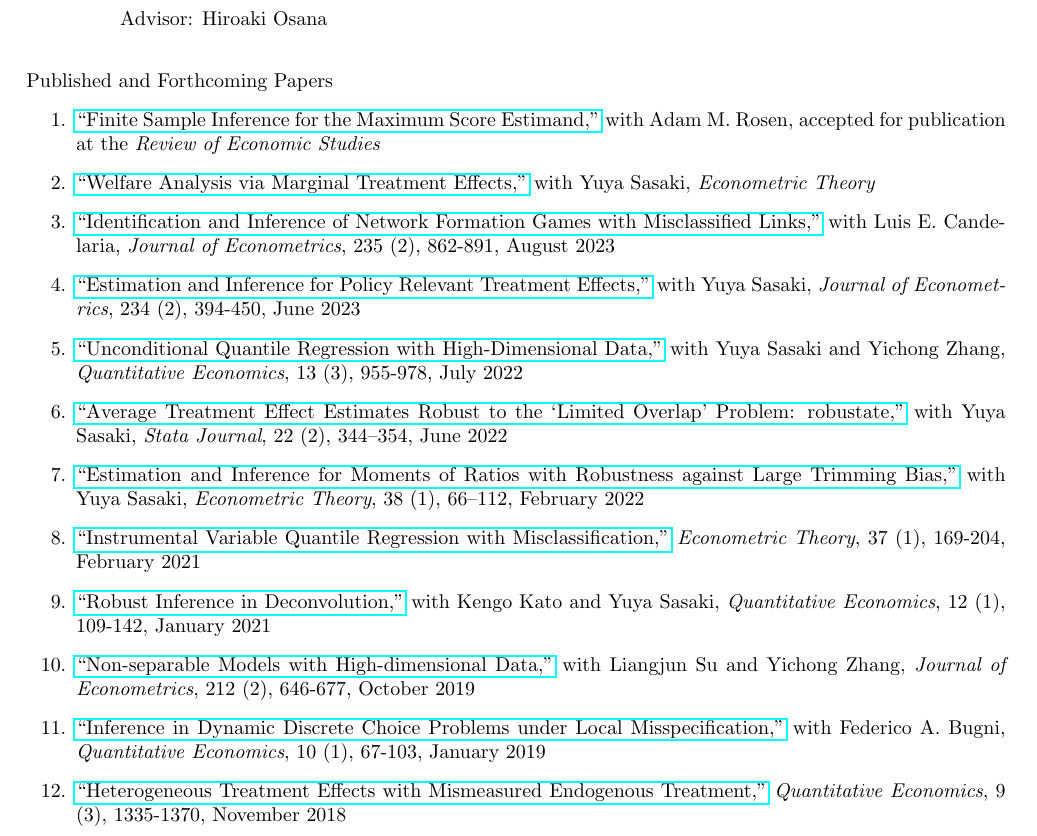
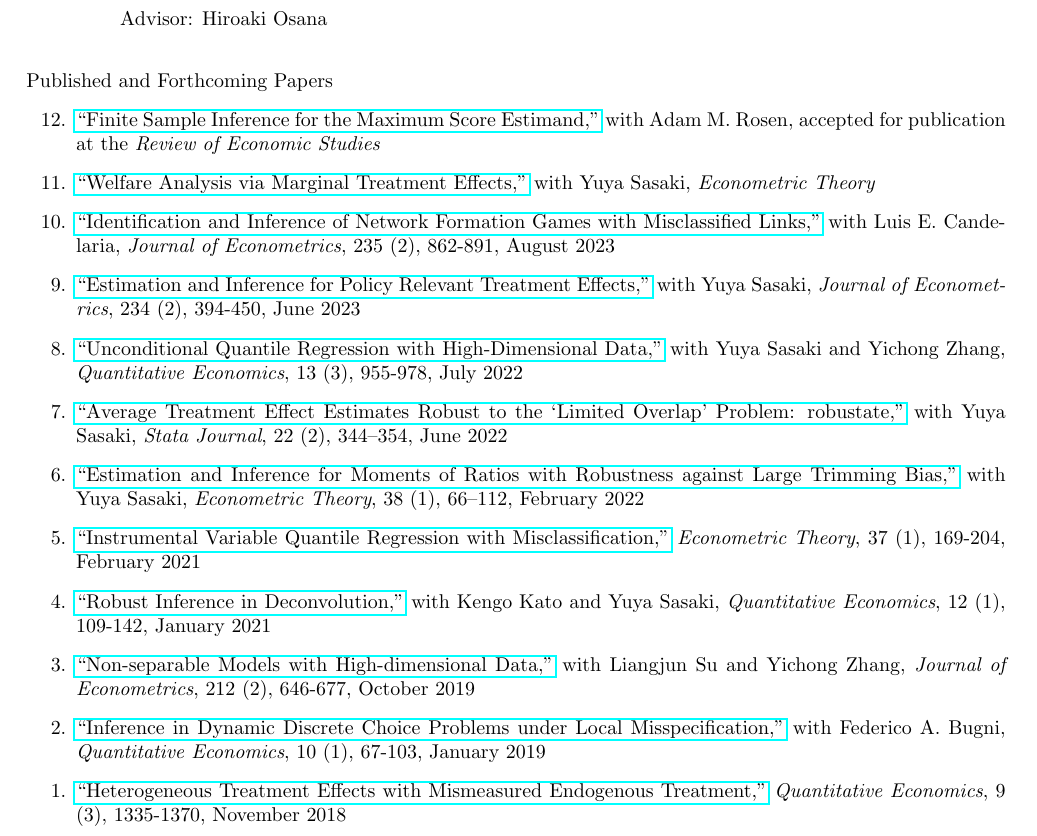
Before and after one commit to uratakuya/uratakuya.github.io, a LaTeX CV (CV.tex): part of page 1 of 2, cut so that both start at the same text. Compiled offline with pdfLaTeX.

Commit message:
Update CV.tex

```diff
--- a/CV.tex
+++ b/CV.tex
@@ -34,20 +34,20 @@
 \end{itemize}
 
 \bigskip\noindent  Published and Forthcoming Papers
-\begin{enumerate}
-\item \href{https://uratakuya.github.io/MaxScore20230731.pdf}{``Finite Sample Inference for the Maximum Score Estimand,''}  with Adam M. Rosen, accepted for publication at the  \textit{Review of Economic Studies}
-\item \href{https://doi.org/10.1017/S0266466624000227}{``Welfare Analysis via Marginal Treatment Effects,''}  with Yuya Sasaki,  \textit{Econometric Theory}
-\item \href{https://doi.org/10.1016/j.jeconom.2022.07.007}{``Identification and Inference of Network Formation Games with Misclassified Links,''}  with Luis E. Candelaria,  \textit{Journal of Econometrics}, 235 (2), 862-891, August 2023
-\item \href{https://doi.org/10.1016/j.jeconom.2021.03.015}{``Estimation and Inference for Policy Relevant Treatment Effects,''} with Yuya Sasaki, \textit{Journal of Econometrics}, 234 (2), 394-450, June 2023
-\item \href{https://www.econometricsociety.org/publications/quantitative-economics/2022/07/01/Unconditional-quantile-regression-with-highdimensional-data}{``Unconditional Quantile Regression with High-Dimensional Data,''} with Yuya Sasaki and Yichong Zhang, \textit{Quantitative Economics}, 13 (3), 955-978, July 2022
-\item \href{https://doi.org/10.1177/1536867X221106402}{``Average Treatment Effect Estimates Robust to the `Limited Overlap’ Problem: robustate,''}  with Yuya Sasaki,  \textit{Stata Journal}, 22 (2), 344–354, June 2022
-\item \href{https://doi.org/10.1017/S0266466621000025}{``Estimation and Inference for Moments of Ratios with Robustness against Large Trimming Bias,''}  with Yuya Sasaki,   \textit{Econometric Theory}, 38 (1), 66–112, February 2022
-\item \href{https://doi.org/10.1017/S026646662000002X}{``Instrumental Variable Quantile Regression with Misclassification,''} \textit{Econometric Theory}, 37 (1), 169-204, February 2021
-\item \href{https://www.econometricsociety.org/publications/quantitative-economics/2021/01/01/Robust-inference-in-deconvolution}{``Robust Inference in Deconvolution,''}  with Kengo Kato and Yuya Sasaki, \textit{Quantitative Economics}, 12 (1), 109-142, January 2021
-\item \href{https://doi.org/10.1016/j.jeconom.2019.06.004}{``Non-separable Models with High-dimensional Data,''} with Liangjun Su and Yichong Zhang, \textit{Journal of Econometrics}, 212 (2), 646-677, October 2019
-\item \href{https://onlinelibrary.wiley.com/doi/full/10.3982/QE917}{``Inference in Dynamic Discrete Choice Problems under Local Misspecification,''} with Federico A. Bugni, \textit{Quantitative Economics}, 10 (1), 67-103, January 2019
-\item \href{https://onlinelibrary.wiley.com/doi/full/10.3982/qe886}{``Heterogeneous Treatment Effects with Mismeasured Endogenous Treatment,''} \textit{Quantitative Economics}, 9 (3), 1335-1370, November 2018
-\end{enumerate}
+\begin{itemize}
+\item[12.] \href{https://uratakuya.github.io/MaxScore20230731.pdf}{``Finite Sample Inference for the Maximum Score Estimand,''}  with Adam M. Rosen, accepted for publication at the  \textit{Review of Economic Studies}
+\item[11.] \href{https://doi.org/10.1017/S0266466624000227}{``Welfare Analysis via Marginal Treatment Effects,''}  with Yuya Sasaki,  \textit{Econometric Theory}
+\item[10.] \href{https://doi.org/10.1016/j.jeconom.2022.07.007}{``Identification and Inference of Network Formation Games with Misclassified Links,''}  with Luis E. Candelaria,  \textit{Journal of Econometrics}, 235 (2), 862-891, August 2023
+\item[9.] \href{https://doi.org/10.1016/j.jeconom.2021.03.015}{``Estimation and Inference for Policy Relevant Treatment Effects,''} with Yuya Sasaki, \textit{Journal of Econometrics}, 234 (2), 394-450, June 2023
+\item[8.] \href{https://www.econometricsociety.org/publications/quantitative-economics/2022/07/01/Unconditional-quantile-regression-with-highdimensional-data}{``Unconditional Quantile Regression with High-Dimensional Data,''} with Yuya Sasaki and Yichong Zhang, \textit{Quantitative Economics}, 13 (3), 955-978, July 2022
+\item[7.] \href{https://doi.org/10.1177/1536867X221106402}{``Average Treatment Effect Estimates Robust to the `Limited Overlap’ Problem: robustate,''}  with Yuya Sasaki,  \textit{Stata Journal}, 22 (2), 344–354, June 2022
+\item[6.] \href{https://doi.org/10.1017/S0266466621000025}{``Estimation and Inference for Moments of Ratios with Robustness against Large Trimming Bias,''}  with Yuya Sasaki,   \textit{Econometric Theory}, 38 (1), 66–112, February 2022
+\item[5.] \href{https://doi.org/10.1017/S026646662000002X}{``Instrumental Variable Quantile Regression with Misclassification,''} \textit{Econometric Theory}, 37 (1), 169-204, February 2021
+\item[4.] \href{https://www.econometricsociety.org/publications/quantitative-economics/2021/01/01/Robust-inference-in-deconvolution}{``Robust Inference in Deconvolution,''}  with Kengo Kato and Yuya Sasaki, \textit{Quantitative Economics}, 12 (1), 109-142, January 2021
+\item[3.] \href{https://doi.org/10.1016/j.jeconom.2019.06.004}{``Non-separable Models with High-dimensional Data,''} with Liangjun Su and Yichong Zhang, \textit{Journal of Econometrics}, 212 (2), 646-677, October 2019
+\item[2.] \href{https://onlinelibrary.wiley.com/doi/full/10.3982/QE917}{``Inference in Dynamic Discrete Choice Problems under Local Misspecification,''} with Federico A. Bugni, \textit{Quantitative Economics}, 10 (1), 67-103, January 2019
+\item[1.] \href{https://onlinelibrary.wiley.com/doi/full/10.3982/qe886}{``Heterogeneous Treatment Effects with Mismeasured Endogenous Treatment,''} \textit{Quantitative Economics}, 9 (3), 1335-1370, November 2018
+\end{itemize}
 
 \newpage
 %\bigskip\noindent Teaching Experience
```
